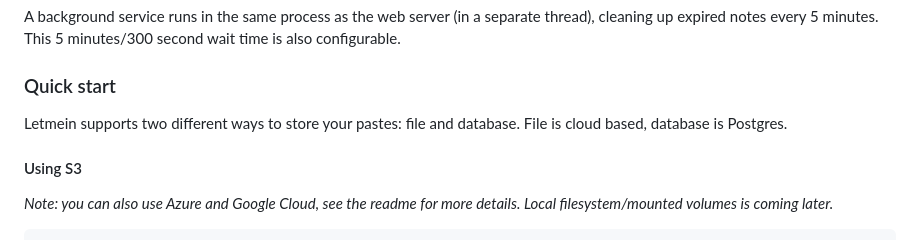
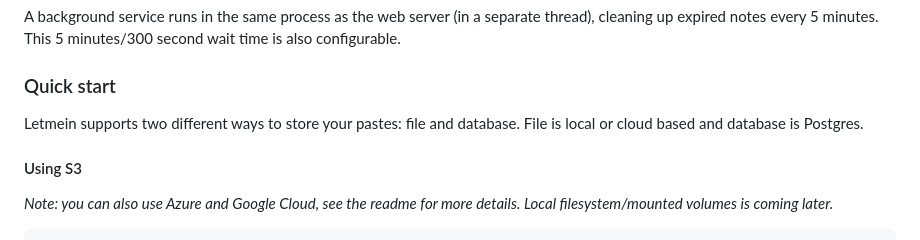
Before and after one commit to yetanotherchris/letmein, a Markdown page: DOCKER-README.md, the part around the change. Drawn GitHub-style.

```diff
--- a/DOCKER-README.md
+++ b/DOCKER-README.md
@@ -11,7 +11,7 @@ A background service runs in the same process as the web server (in a separate t
 
 ### Quick start
 
-Letmein supports two different ways to store your pastes: file and database. File is cloud based, database is Postgres.
+Letmein supports two different ways to store your pastes: file and database. File is local or cloud based and database is Postgres.
 
 #### Using S3
 
```
Also changed, not shown: README.md (+4 -7 lines).
